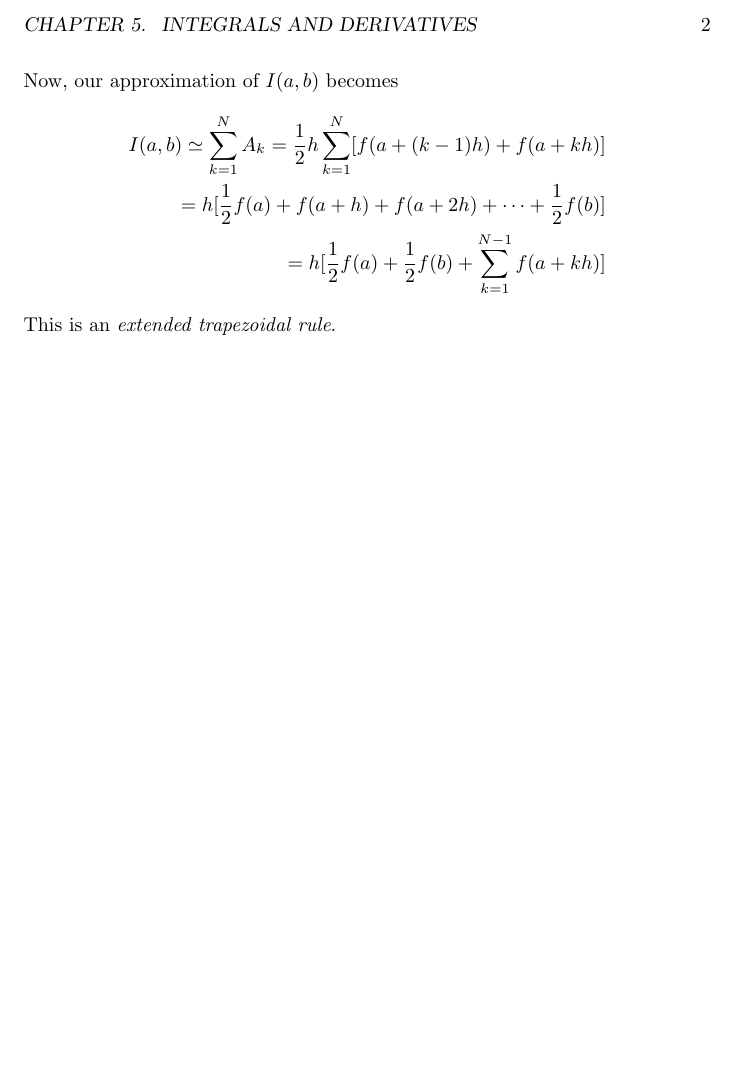
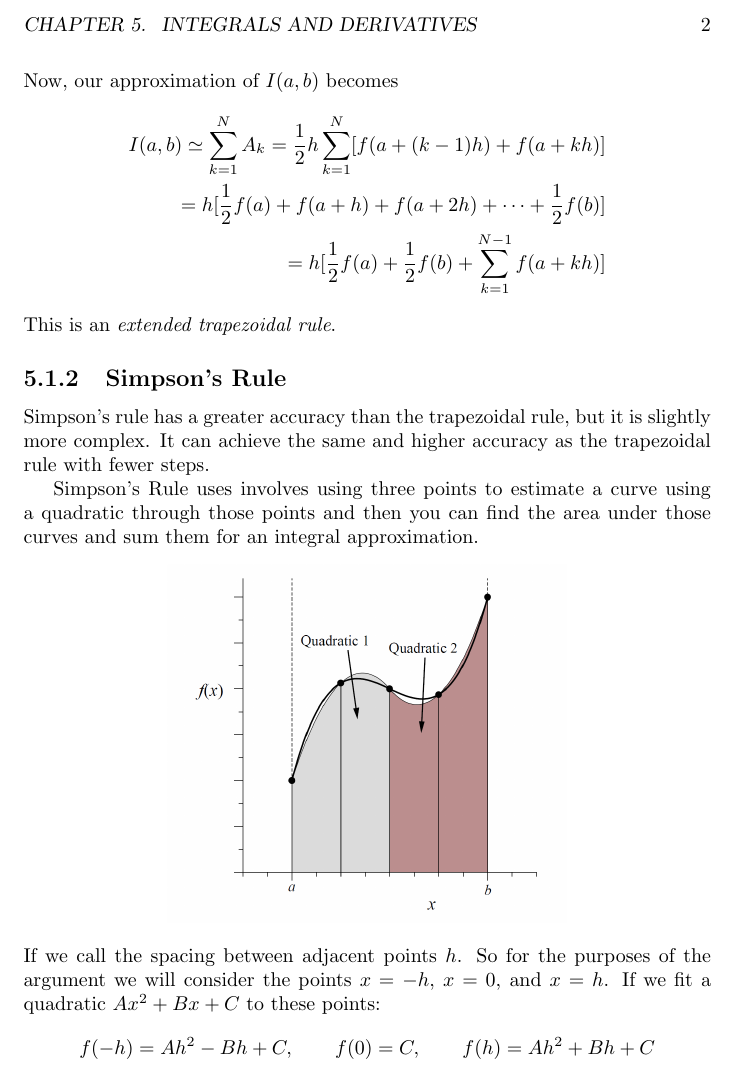
Before and after one commit to rishavb123/ComputationalPhysics, a LaTeX book (notes/Computational Physics By Mark Newman/chapter_5/notes.tex, which reads notes/Computational Physics By Mark Newman/chapter_5/source.tex): part of page 2 of 2, cut so that both start at the same text, the shorter picture padded with empty space. Compiled offline with pdfLaTeX.

Commit message:
taking notes on simpsons rule

```diff
--- a/notes/Computational Physics By Mark Newman/chapter_5/source.tex
+++ b/notes/Computational Physics By Mark Newman/chapter_5/source.tex
@@ -20,3 +20,14 @@
                  = h[\frac{1}{2}f(a) + \frac{1}{2}f(b) + \sum_{k=1}^{N-1}f(a + kh)]
             \end{align*}
             This is an \textit{extended trapezoidal rule}.
+        \subsection{Simpson's Rule}
+            Simpson's rule has a greater accuracy than the trapezoidal rule, but it is slightly more complex. It can achieve the same and higher accuracy as the trapezoidal rule with fewer steps.
+            \newline \indent
+            Simpson's Rule uses involves using three points to estimate a curve using a quadratic through those points and then you can find the area under those curves and sum them for an integral approximation.
+            \begin{center}
+                \includegraphics[width=200pt]{simpsons_rule.png}
+            \end{center}
+            If we call the spacing between adjacent points $h$. So for the purposes of the argument we will consider the points $x = -h$, $x = 0$, and $x = h$. If we fit a quadratic $Ax^2 + Bx + C$ to these points:
+            \begin{equation*}
+                f(-h) = Ah^2 - Bh + C, \qquad f(0) = C, \qquad f(h) = Ah^2 + Bh + C
+            \end{equation*}
```
Also changed, not shown: notes/Computational Physics By Mark Newman/chapter_5/notes.pdf, notes/Computational Physics By Mark Newman/chapter_5/simpsons_rule.png (added), 5 other files.
